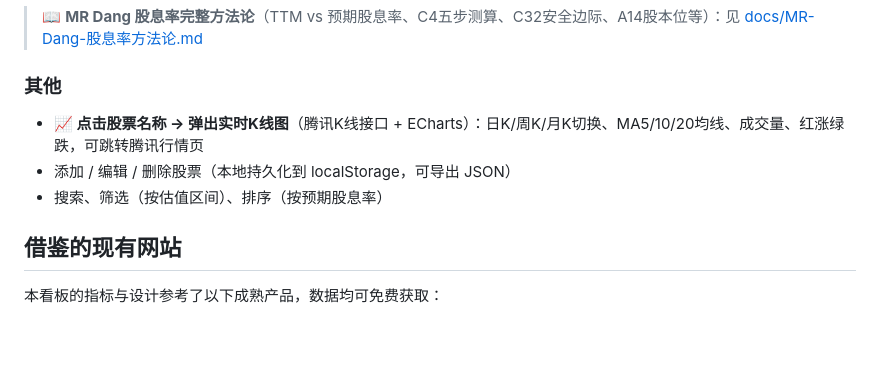
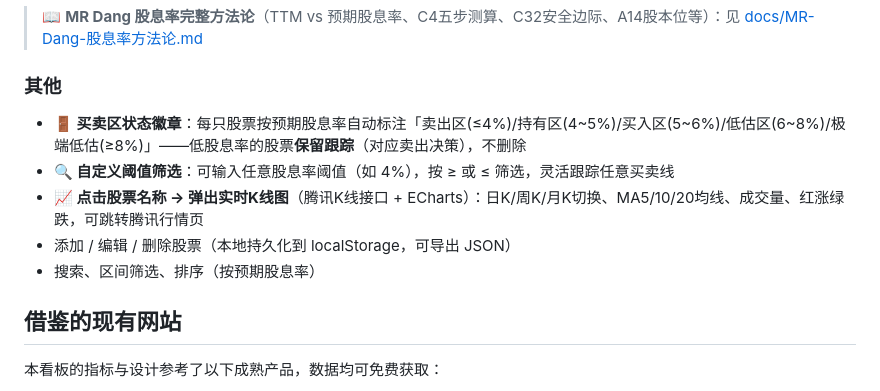
Before and after one commit to LylLLII/sustainable-dividend-watchpool, a Markdown page: README.md, the part around the change. GitHub-like rendering; blank space fills up the shorter version.

Commit message:
README: zone badges + custom filter

```diff
--- a/README.md
+++ b/README.md
@@ -54,9 +54,11 @@
 > 📖 **MR Dang 股息率完整方法论**（TTM vs 预期股息率、C4五步测算、C32安全边际、A14股本位等）：见 [docs/MR-Dang-股息率方法论.md](docs/MR-Dang-股息率方法论.md)
 
 ### 其他
+- **🚪 买卖区状态徽章**：每只股票按预期股息率自动标注「卖出区(≤4%)/持有区(4~5%)/买入区(5~6%)/低估区(6~8%)/极端低估(≥8%)」——低股息率的股票**保留跟踪**（对应卖出决策），不删除
+- **🔍 自定义阈值筛选**：可输入任意股息率阈值（如 4%），按 ≥ 或 ≤ 筛选，灵活跟踪任意买卖线
 - **📈 点击股票名称 → 弹出实时K线图**（腾讯K线接口 + ECharts）：日K/周K/月K切换、MA5/10/20均线、成交量、红涨绿跌，可跳转腾讯行情页
 - 添加 / 编辑 / 删除股票（本地持久化到 localStorage，可导出 JSON）
-- 搜索、筛选（按估值区间）、排序（按预期股息率）
+- 搜索、区间筛选、排序（按预期股息率）
 
 ## 借鉴的现有网站
 
```
